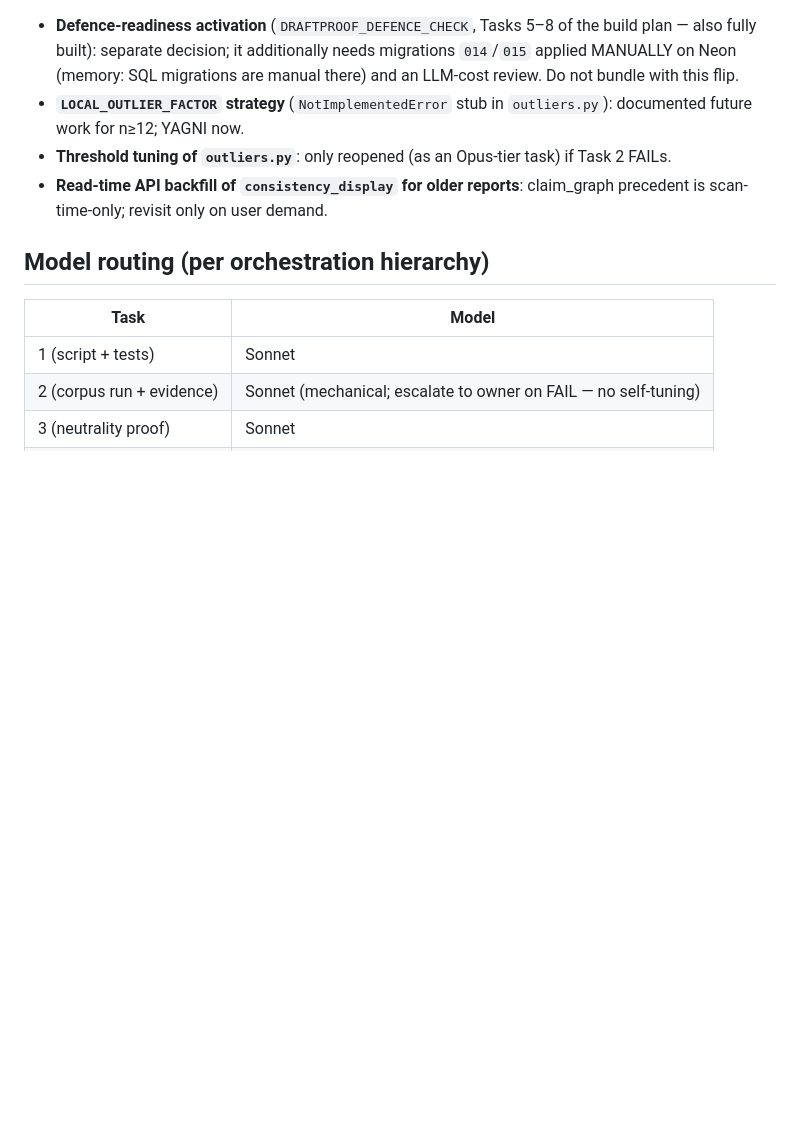
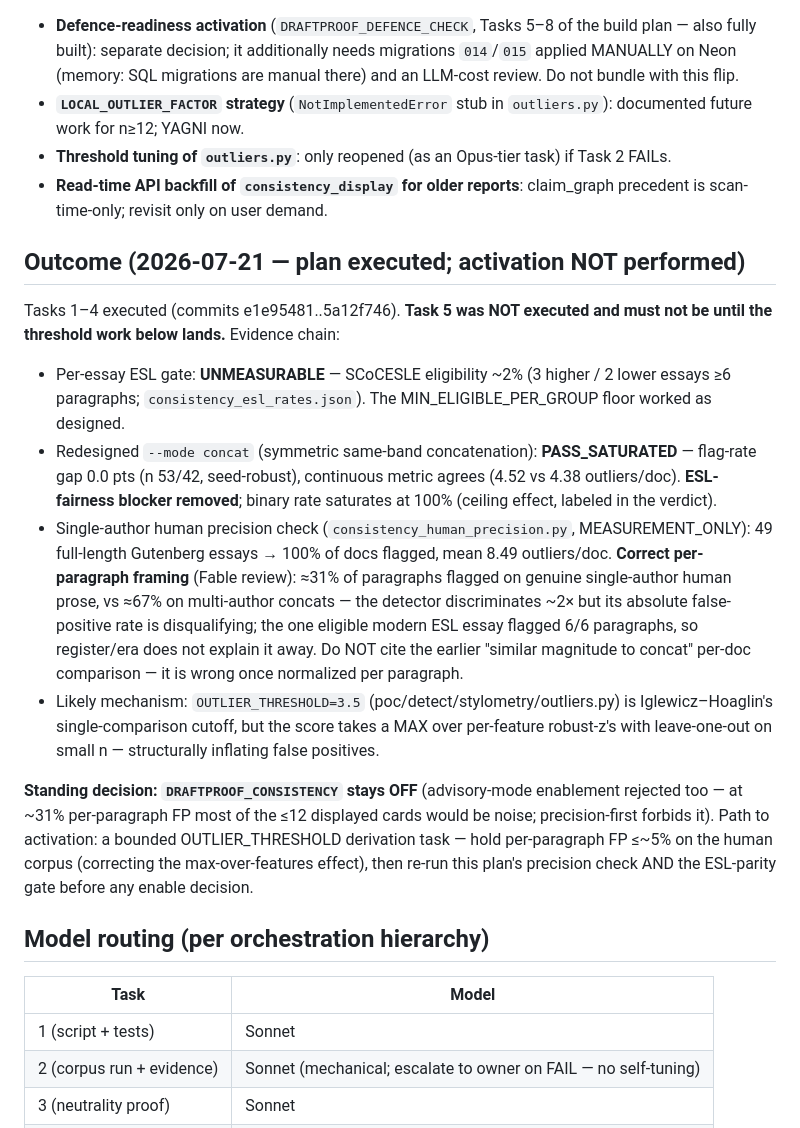
Before and after one commit to kianwoon/draftproof-services, a Markdown page: docs/plans/consistency_activation_plan.md, the part around the change. Rendered like a GitHub page; blank space fills up the shorter version.

Commit message:
docs(plans): record activation-plan outcome — DRAFTPROOF_CONSISTENCY stays OFF
ESL fairness cleared (concat gap 0.0, PASS_SATURATED) but the single-author
human precision check measured ~31% per-paragraph false-positive rate on 49
full-length Gutenberg essays (100% of docs flagged, mean 8.49 outliers/doc;
the one eligible modern ESL essay flagged 6/6). Per Fable review: per-doc
'similar magnitude to concat' framing corrected to per-paragraph (31% vs 67%
— detector discriminates ~2x but absolute FP disqualifying). Next: bounded
OUTLIER_THRESHOLD derivation (per-paragraph FP <=~5%) then re-run both gates.

```diff
--- a/docs/plans/consistency_activation_plan.md
+++ b/docs/plans/consistency_activation_plan.md
@@ -505,6 +505,33 @@ Update `project_authorship_submission_risk_gap_assessment.md` (its "Consistency
 - **Threshold tuning of `outliers.py`**: only reopened (as an Opus-tier task) if Task 2 FAILs.
 - **Read-time API backfill of `consistency_display` for older reports**: claim_graph precedent is scan-time-only; revisit only on user demand.
 
+## Outcome (2026-07-21 — plan executed; activation NOT performed)
+
+Tasks 1–4 executed (commits e1e95481..5a12f746). **Task 5 was NOT executed and must not be until the
+threshold work below lands.** Evidence chain:
+
+- Per-essay ESL gate: **UNMEASURABLE** — SCoCESLE eligibility ~2% (3 higher / 2 lower essays ≥6
+  paragraphs; `consistency_esl_rates.json`). The MIN_ELIGIBLE_PER_GROUP floor worked as designed.
+- Redesigned `--mode concat` (symmetric same-band concatenation): **PASS_SATURATED** — flag-rate gap
+  0.0 pts (n 53/42, seed-robust), continuous metric agrees (4.52 vs 4.38 outliers/doc). **ESL-fairness
+  blocker removed**; binary rate saturates at 100% (ceiling effect, labeled in the verdict).
+- Single-author human precision check (`consistency_human_precision.py`, MEASUREMENT_ONLY): 49
+  full-length Gutenberg essays → 100% of docs flagged, mean 8.49 outliers/doc. **Correct per-paragraph
+  framing** (Fable review): ≈31% of paragraphs flagged on genuine single-author human prose, vs ≈67%
+  on multi-author concats — the detector discriminates ~2× but its absolute false-positive rate is
+  disqualifying; the one eligible modern ESL essay flagged 6/6 paragraphs, so register/era does not
+  explain it away. Do NOT cite the earlier "similar magnitude to concat" per-doc comparison — it is
+  wrong once normalized per paragraph.
+- Likely mechanism: `OUTLIER_THRESHOLD=3.5` (poc/detect/stylometry/outliers.py) is Iglewicz–Hoaglin's
+  single-comparison cutoff, but the score takes a MAX over per-feature robust-z's with leave-one-out
+  on small n — structurally inflating false positives.
+
+**Standing decision: `DRAFTPROOF_CONSISTENCY` stays OFF** (advisory-mode enablement rejected too — at
+~31% per-paragraph FP most of the ≤12 displayed cards would be noise; precision-first forbids it).
+Path to activation: a bounded OUTLIER_THRESHOLD derivation task — hold per-paragraph FP ≤~5% on the
+human corpus (correcting the max-over-features effect), then re-run this plan's precision check AND
+the ESL-parity gate before any enable decision.
+
 ## Model routing (per orchestration hierarchy)
 
 | Task | Model |
```
